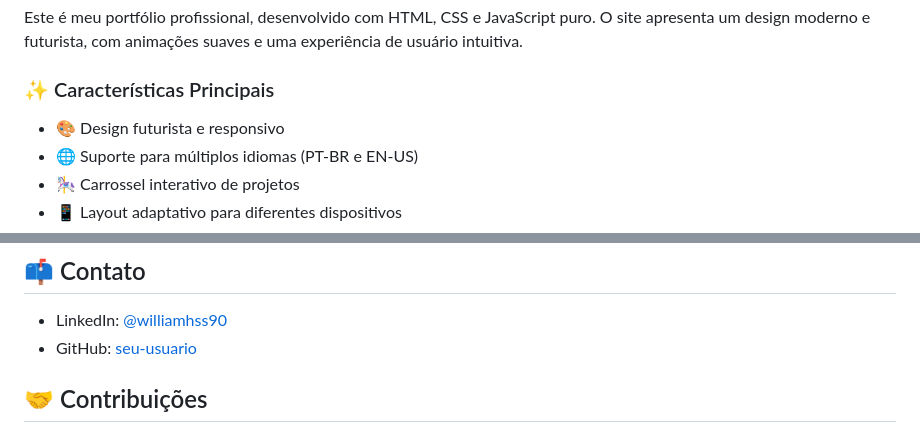
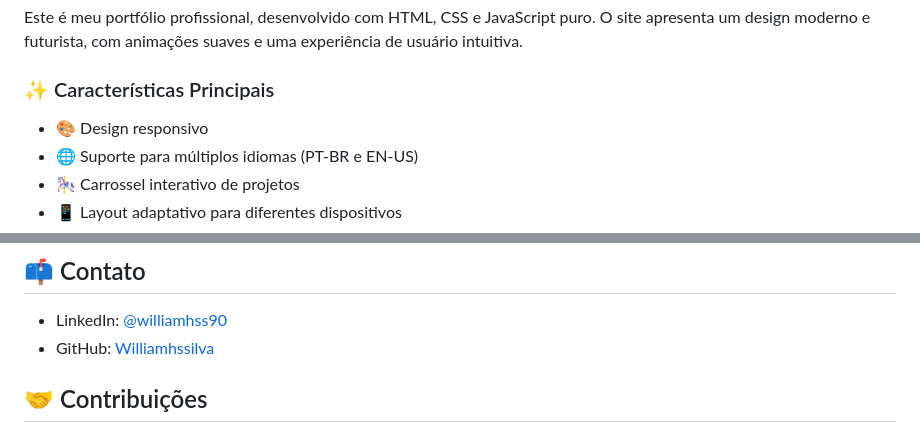
Before and after one commit to Williamhssilva/portifolio, a Markdown page: README.md, 2 parts joined by grey strips. Drawn GitHub-style.

Commit message:
readme atualizado

```diff
--- a/README.md
+++ b/README.md
@@ -8,7 +8,7 @@ Este é meu portfólio profissional, desenvolvido com HTML, CSS e JavaScript pur
 
 ### ✨ Características Principais
 
-- 🎨 Design futurista e responsivo
+- 🎨 Design responsivo
 - 🌐 Suporte para múltiplos idiomas (PT-BR e EN-US)
 - 🎠 Carrossel interativo de projetos
 - 📱 Layout adaptativo para diferentes dispositivos
@@ -102,7 +102,7 @@ O site suporta múltiplos idiomas. Para adicionar um novo idioma:
 ## 📫 Contato
 
 - LinkedIn: [@williamhss90](https://www.linkedin.com/in/williamhss90/)
-- GitHub: [seu-usuario](https://github.com/williamhssilva)
+- GitHub: [Williamhssilva](https://github.com/williamhssilva)
 
 
 ## 🤝 Contribuições
```
